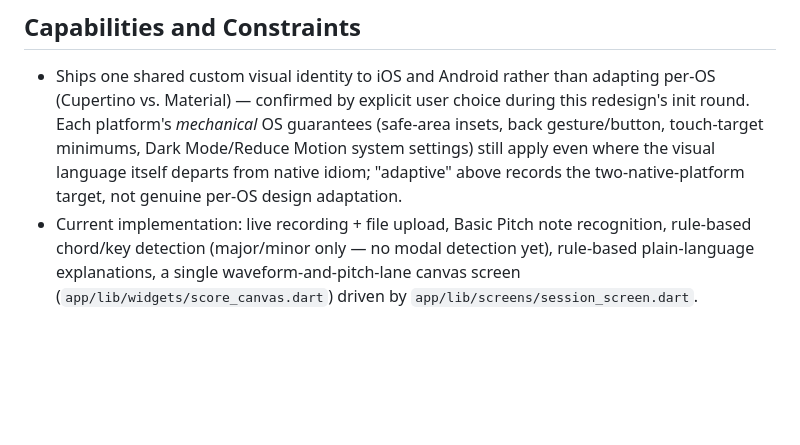
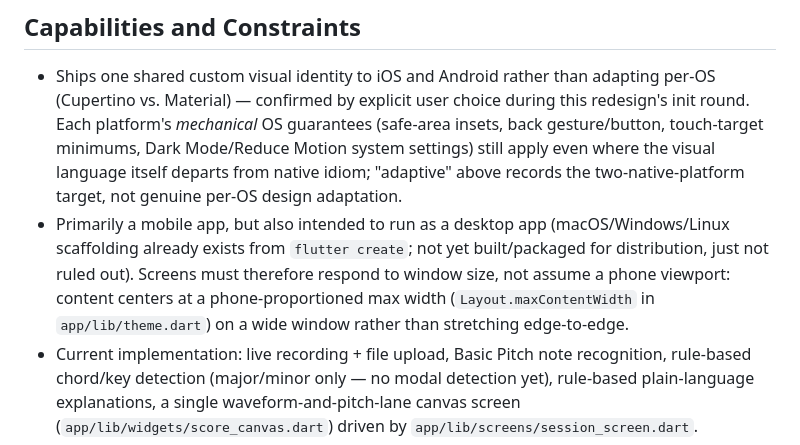
Before and after one commit to rohan7172/Music-Copilot, a Markdown page: PRODUCT.md, the part around the change. Drawn GitHub-style; blank space fills up the shorter version.

Commit message:
Record desktop-app intent and responsive layout in PRODUCT.md
Co-Authored-By: Claude Sonnet 5 <noreply@anthropic.com>

```diff
--- a/PRODUCT.md
+++ b/PRODUCT.md
@@ -56,6 +56,13 @@ for the user to interpret from raw theory labels.
   apply even where the visual language itself departs from native
   idiom; "adaptive" above records the two-native-platform target, not
   genuine per-OS design adaptation.
+- Primarily a mobile app, but also intended to run as a desktop app
+  (macOS/Windows/Linux scaffolding already exists from `flutter
+  create`; not yet built/packaged for distribution, just not ruled
+  out). Screens must therefore respond to window size, not assume a
+  phone viewport: content centers at a phone-proportioned max width
+  (`Layout.maxContentWidth` in `app/lib/theme.dart`) on a wide window
+  rather than stretching edge-to-edge.
 - Current implementation: live recording + file upload, Basic Pitch
   note recognition, rule-based chord/key detection (major/minor only —
   no modal detection yet), rule-based plain-language explanations, a
```
